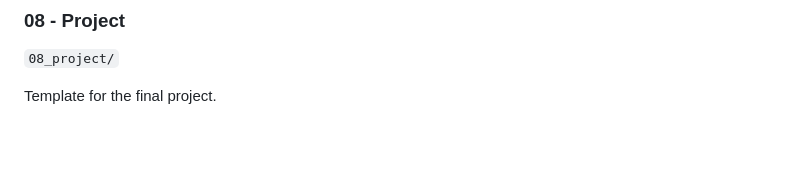
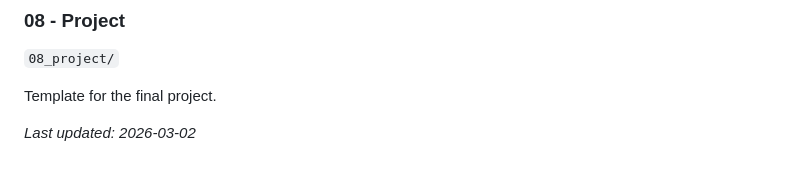
Before and after one commit to drohmer/csc43043ep-lab-code, a Markdown page: README.md, the part around the change. Rendered like a GitHub page; blank space fills up the shorter version.

Commit message:
auto update

```diff
--- a/README.md
+++ b/README.md
@@ -151,3 +151,5 @@ Texture mapping techniques, procedural generation, and animation.
 `08_project/`
 
 Template for the final project.
+
+_Last updated: 2026-03-02_
```
